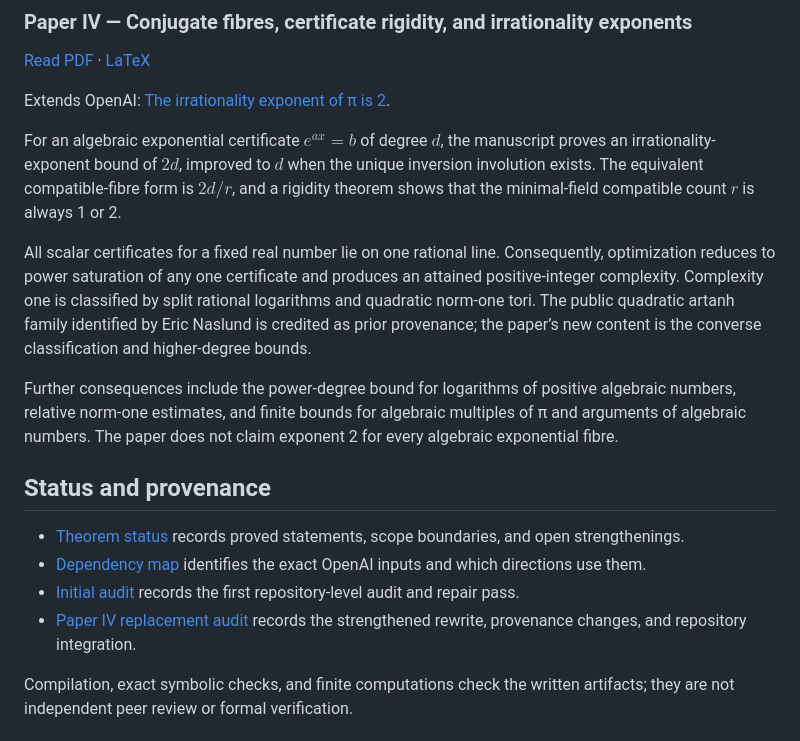
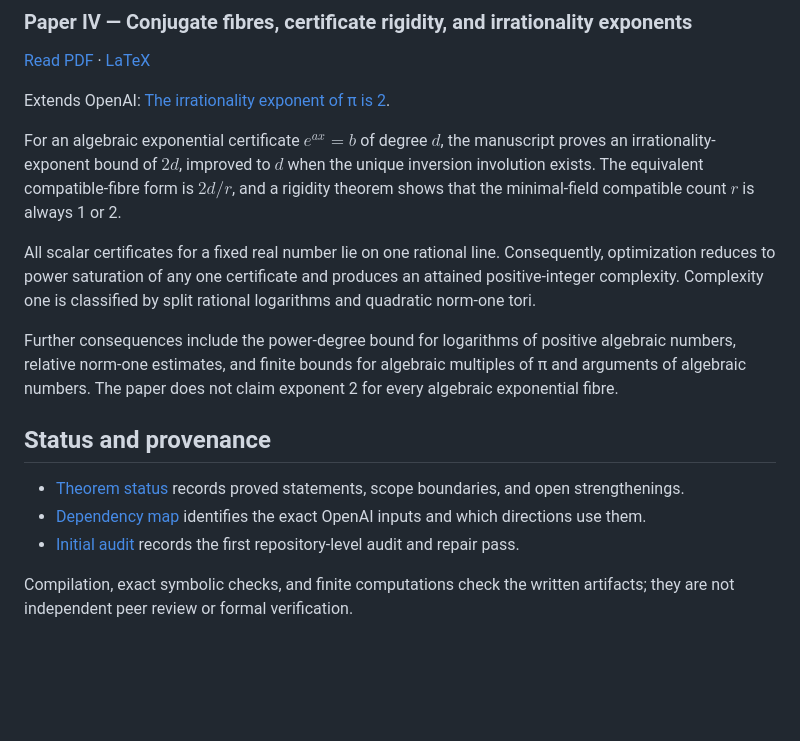
Before and after one commit to long-mathematics/openai-math-extensions, a Markdown page: README.md, the part around the change. Drawn GitHub-style; blank space fills up the shorter version.

Commit message:
Trim Paper IV revision provenance from README

```diff
--- a/README.md
+++ b/README.md
@@ -53,7 +53,7 @@ Extends OpenAI: [The irrationality exponent of π is 2](https://github.com/opena
 
 For an algebraic exponential certificate $e^{ax}=b$ of degree $d$, the manuscript proves an irrationality-exponent bound of $2d$, improved to $d$ when the unique inversion involution exists. The equivalent compatible-fibre form is $2d/r$, and a rigidity theorem shows that the minimal-field compatible count $r$ is always 1 or 2.
 
-All scalar certificates for a fixed real number lie on one rational line. Consequently, optimization reduces to power saturation of any one certificate and produces an attained positive-integer complexity. Complexity one is classified by split rational logarithms and quadratic norm-one tori. The public quadratic artanh family identified by Eric Naslund is credited as prior provenance; the paper’s new content is the converse classification and higher-degree bounds.
+All scalar certificates for a fixed real number lie on one rational line. Consequently, optimization reduces to power saturation of any one certificate and produces an attained positive-integer complexity. Complexity one is classified by split rational logarithms and quadratic norm-one tori.
 
 Further consequences include the power-degree bound for logarithms of positive algebraic numbers, relative norm-one estimates, and finite bounds for algebraic multiples of π and arguments of algebraic numbers. The paper does not claim exponent 2 for every algebraic exponential fibre.
 
@@ -62,7 +62,6 @@ Further consequences include the power-degree bound for logarithms of positive a
 - [Theorem status](THEOREM_STATUS.md) records proved statements, scope boundaries, and open strengthenings.
 - [Dependency map](DEPENDENCIES.md) identifies the exact OpenAI inputs and which directions use them.
 - [Initial audit](audits/2026-10-11-initial-audit.md) records the first repository-level audit and repair pass.
-- [Paper IV replacement audit](audits/2026-10-13-paper-iv-rigidity-rewrite.md) records the strengthened rewrite, provenance changes, and repository integration.
 
 Compilation, exact symbolic checks, and finite computations check the written artifacts; they are not independent peer review or formal verification.
 
```
